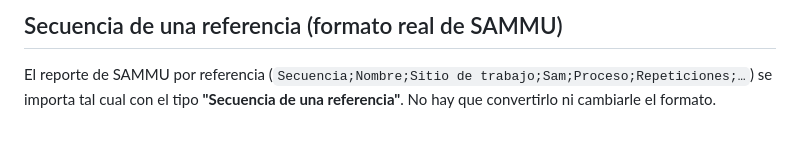
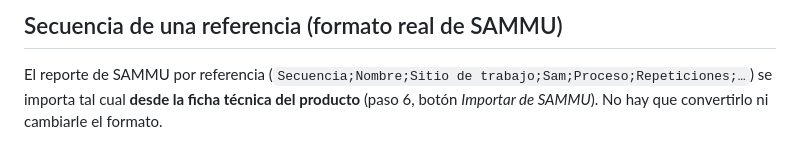
Before and after one commit to grupocdssas-png/confeccion-app, a Markdown page: herramientas/plantillas_importacion/LEAME.md, the part around the change. Drawn GitHub-style.

```diff
--- a/herramientas/plantillas_importacion/LEAME.md
+++ b/herramientas/plantillas_importacion/LEAME.md
@@ -13,4 +13,4 @@ Los tipos de máquina (PLA, FIL, REC…) y las familias deben existir antes.
 ## Secuencia de una referencia (formato real de SAMMU)
 
 El reporte de SAMMU por referencia (`Secuencia;Nombre;Sitio de trabajo;Sam;Proceso;Repeticiones;…`) se importa tal cual
-con el tipo **"Secuencia de una referencia"**. No hay que convertirlo ni cambiarle el formato.
+**desde la ficha técnica del producto** (paso 6, botón *Importar de SAMMU*). No hay que convertirlo ni cambiarle el formato.
```
Also changed, not shown: docs/GUIA_POR_ROL.md (+2 -1 lines), docs/fase-3/FASE_3.md (+16 -15 lines), docs/fase-3/capturas/importador_sammu_real.png, 6 other files.
